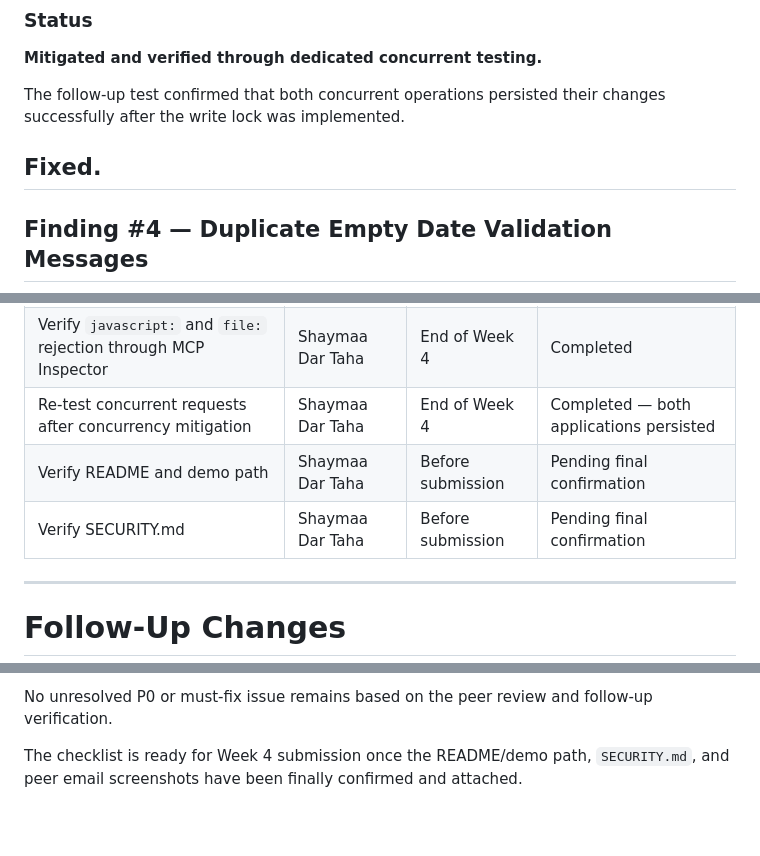
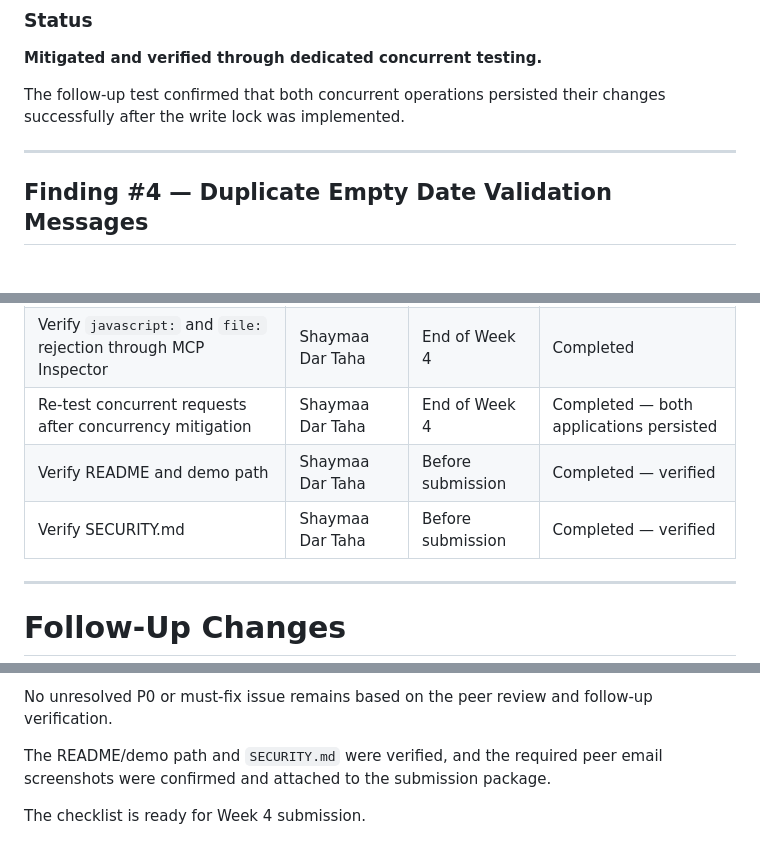
Before and after one commit to RoaM04/Job-Application-Tracker-Project, a Markdown page: docs/review-checklist.md, 3 parts joined by grey strips. GitHub-like rendering; blank space fills up the shorter version.

Commit message:
Update review-checklist for week 4 submittion .md

```diff
--- a/docs/review-checklist.md
+++ b/docs/review-checklist.md
@@ -504,7 +504,7 @@ An in-memory write lock was added around the complete read-check-write operation
 
 The follow-up test confirmed that both concurrent operations persisted their changes successfully after the write lock was implemented.
 
-**Fixed.**
+
 ---
 ## Finding #4 — Duplicate Empty Date Validation Messages
 
@@ -570,9 +570,8 @@ The reviewers confirmed that:
 | Verify duplicate protection through MCP Inspector                | Shaymaa Dar Taha | End of Week 4     | Completed                               |
 | Verify `javascript:` and `file:` rejection through MCP Inspector | Shaymaa Dar Taha | End of Week 4     | Completed                               |
 | Re-test concurrent requests after concurrency mitigation         | Shaymaa Dar Taha | End of Week 4     | Completed — both applications persisted |
-| Verify README and demo path                                      | Shaymaa Dar Taha | Before submission | Pending final confirmation              |
-| Verify SECURITY.md                                               | Shaymaa Dar Taha | Before submission | Pending final confirmation              |
-
+| Verify README and demo path                                      | Shaymaa Dar Taha | Before submission | Completed — verified                    |
+| Verify SECURITY.md                                               | Shaymaa Dar Taha | Before submission | Completed — verified                    |
 ---
 
 # Follow-Up Changes
@@ -662,4 +661,6 @@ The review evidence includes the reviewers' tool names, inputs, observed server
 
 No unresolved P0 or must-fix issue remains based on the peer review and follow-up verification.
 
-The checklist is ready for Week 4 submission once the README/demo path, `SECURITY.md`, and peer email screenshots have been finally confirmed and attached.
+The README/demo path and `SECURITY.md` were verified, and the required peer email screenshots were confirmed and attached to the submission package.
+
+The checklist is ready for Week 4 submission.
```
Also changed, not shown: other parts of docs/review-checklist.md (+1 -1 lines).
